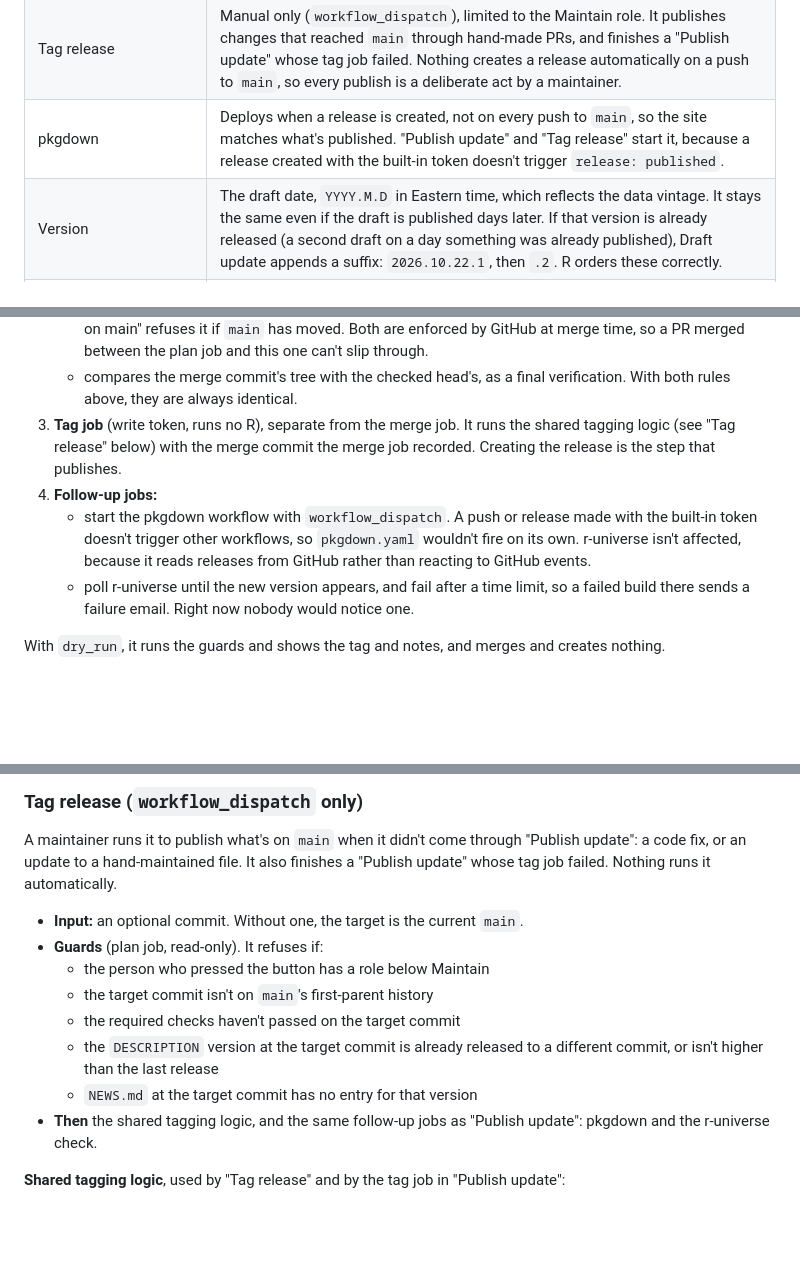
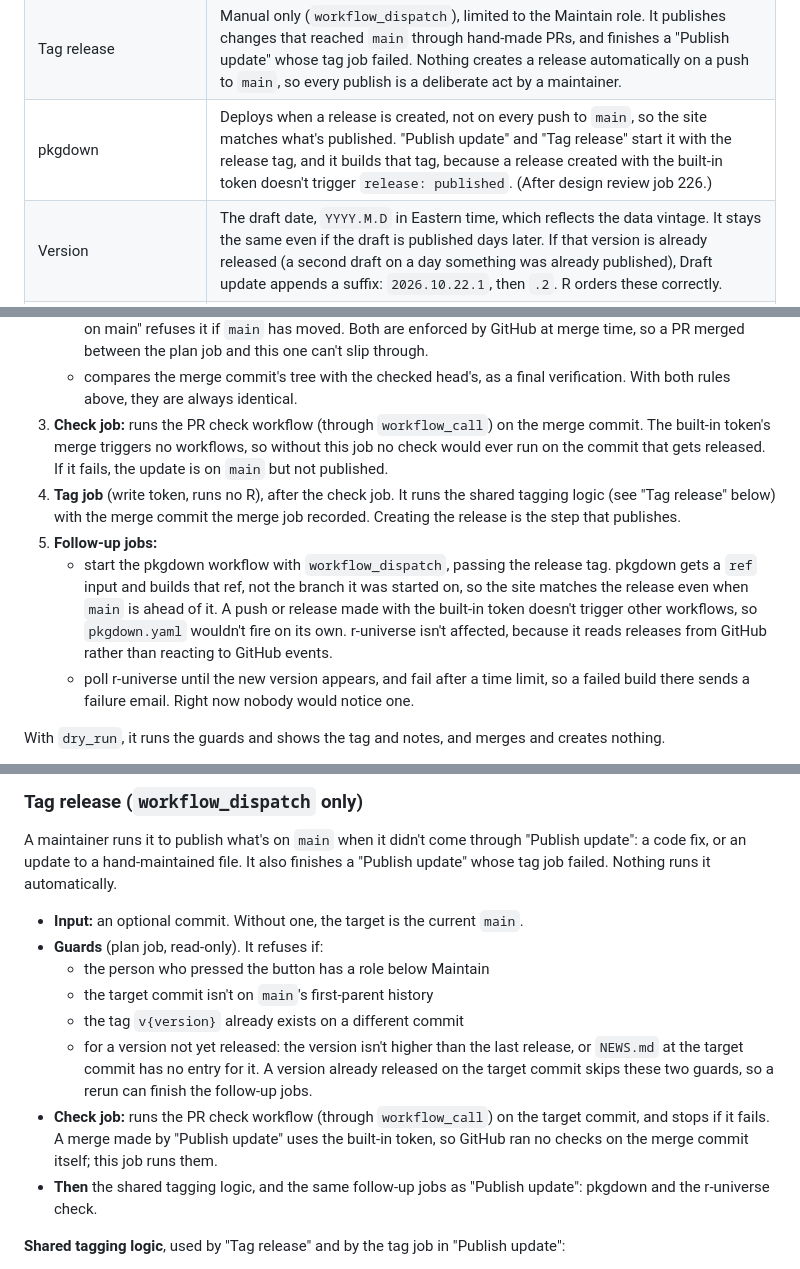
Before and after one commit to Economic/realtalk, a Markdown page: plans/2026-10-22-gha-data-release-workflow.md, 3 parts joined by grey strips. Drawn GitHub-style; blank space fills up the shorter version.

Commit message:
plan: run checks on the commit to release; rerunnable Tag release; pkgdown builds the release tag (design review job 226)

```diff
--- a/plans/2026-10-22-gha-data-release-workflow.md
+++ b/plans/2026-10-22-gha-data-release-workflow.md
@@ -47,7 +47,7 @@ Only steps 1 and 4 make commits. Step 1 commits to the `data-update` branch, and
 | What reaches `main` | A PR approval enforced by a ruleset on `main`, not a GitHub Environment, so GitHub's merge button and direct pushes are gated too. |
 | Publish button | Keep "Publish update" rather than relying on GitHub's merge button. It's the one obvious publish action for rotating RAs, and the only path that checks the presser's role, that `main` hasn't moved, and that the PR is the bot's draft. |
 | Tag release | Manual only (`workflow_dispatch`), limited to the Maintain role. It publishes changes that reached `main` through hand-made PRs, and finishes a "Publish update" whose tag job failed. Nothing creates a release automatically on a push to `main`, so every publish is a deliberate act by a maintainer. |
-| pkgdown | Deploys when a release is created, not on every push to `main`, so the site matches what's published. "Publish update" and "Tag release" start it, because a release created with the built-in token doesn't trigger `release: published`. |
+| pkgdown | Deploys when a release is created, not on every push to `main`, so the site matches what's published. "Publish update" and "Tag release" start it with the release tag, and it builds that tag, because a release created with the built-in token doesn't trigger `release: published`. (After design review job 226.) |
 | Version | The draft date, `YYYY.M.D` in Eastern time, which reflects the data vintage. It stays the same even if the draft is published days later. If that version is already released (a second draft on a day something was already published), Draft update appends a suffix: `2026.10.22.1`, then `.2`. R orders these correctly. |
 | Offline rebuild check | Later, as its own phase after the buttons work. The pipeline would clean from the committed snapshots in `data-raw/raw/snapshots/` instead of straight from the API fetch, so a PR check can rebuild offline and fail if the committed data doesn't match the code, as in productivity_pay_gap. It mainly protects hand-made PRs; data PRs are built fresh by "Draft update". |
 | Hand-made PRs by maintainers | GitHub never counts a PR author's own approval. `realtalk-maintainers` has at least two members, so they approve each other's PRs. As a backup, admins can bypass the approval rule for pull requests only; the required check has no bypass. |
@@ -143,9 +143,10 @@ GitHub will probably hold the PR check on a bot-opened PR until someone with Wri
 2. **Merge job** (write token, runs no R):
    - merges the PR with a merge commit through the API, passing the PR head SHA that the plan job checked. GitHub refuses the merge if the head has changed since. The up-to-date rule in "require check on main" refuses it if `main` has moved. Both are enforced by GitHub at merge time, so a PR merged between the plan job and this one can't slip through.
    - compares the merge commit's tree with the checked head's, as a final verification. With both rules above, they are always identical.
-3. **Tag job** (write token, runs no R), separate from the merge job. It runs the shared tagging logic (see "Tag release" below) with the merge commit the merge job recorded. Creating the release is the step that publishes.
-4. **Follow-up jobs:**
-   - start the pkgdown workflow with `workflow_dispatch`. A push or release made with the built-in token doesn't trigger other workflows, so `pkgdown.yaml` wouldn't fire on its own. r-universe isn't affected, because it reads releases from GitHub rather than reacting to GitHub events.
+3. **Check job:** runs the PR check workflow (through `workflow_call`) on the merge commit. The built-in token's merge triggers no workflows, so without this job no check would ever run on the commit that gets released. If it fails, the update is on `main` but not published.
+4. **Tag job** (write token, runs no R), after the check job. It runs the shared tagging logic (see "Tag release" below) with the merge commit the merge job recorded. Creating the release is the step that publishes.
+5. **Follow-up jobs:**
+   - start the pkgdown workflow with `workflow_dispatch`, passing the release tag. pkgdown gets a `ref` input and builds that ref, not the branch it was started on, so the site matches the release even when `main` is ahead of it. A push or release made with the built-in token doesn't trigger other workflows, so `pkgdown.yaml` wouldn't fire on its own. r-universe isn't affected, because it reads releases from GitHub rather than reacting to GitHub events.
    - poll r-universe until the new version appears, and fail after a time limit, so a failed build there sends a failure email. Right now nobody would notice one.
 
 With `dry_run`, it runs the guards and shows the tag and notes, and merges and creates nothing.
@@ -163,9 +164,9 @@ A maintainer runs it to publish what's on `main` when it didn't come through "Pu
 - **Guards** (plan job, read-only). It refuses if:
   - the person who pressed the button has a role below Maintain
   - the target commit isn't on `main`'s first-parent history
-  - the required checks haven't passed on the target commit
-  - the `DESCRIPTION` version at the target commit is already released to a different commit, or isn't higher than the last release
-  - `NEWS.md` at the target commit has no entry for that version
+  - the tag `v{version}` already exists on a different commit
+  - for a version not yet released: the version isn't higher than the last release, or `NEWS.md` at the target commit has no entry for it. A version already released on the target commit skips these two guards, so a rerun can finish the follow-up jobs.
+- **Check job:** runs the PR check workflow (through `workflow_call`) on the target commit, and stops if it fails. A merge made by "Publish update" uses the built-in token, so GitHub ran no checks on the merge commit itself; this job runs them.
 - **Then** the shared tagging logic, and the same follow-up jobs as "Publish update": pkgdown and the r-universe check.
 
 **Shared tagging logic**, used by "Tag release" and by the tag job in "Publish update":
```
Also changed, not shown: other parts of plans/2026-10-22-gha-data-release-workflow.md (+1 -1 lines).
